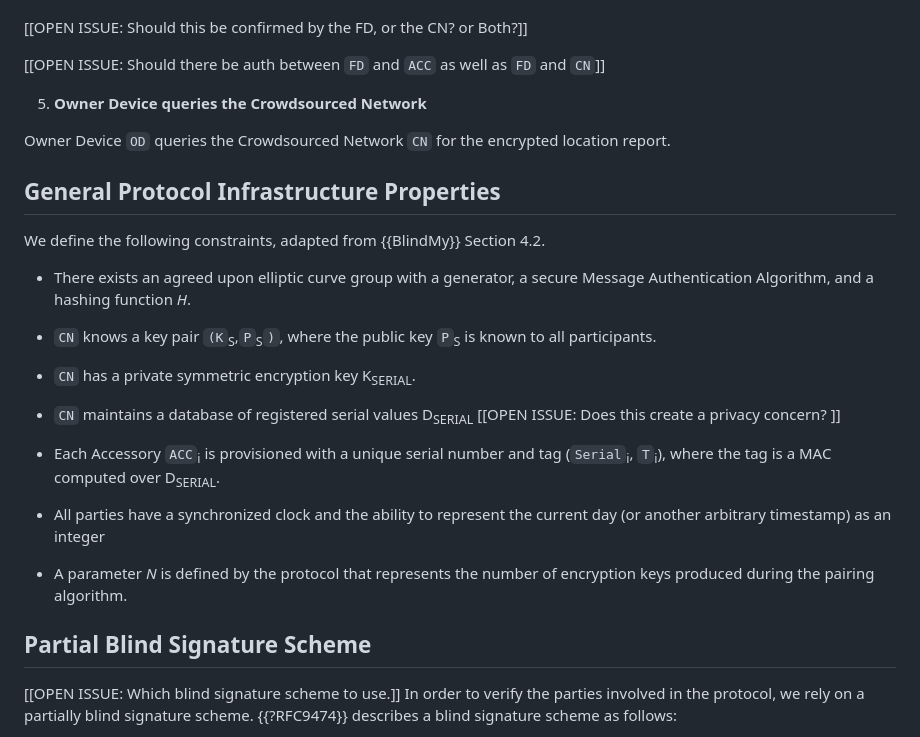
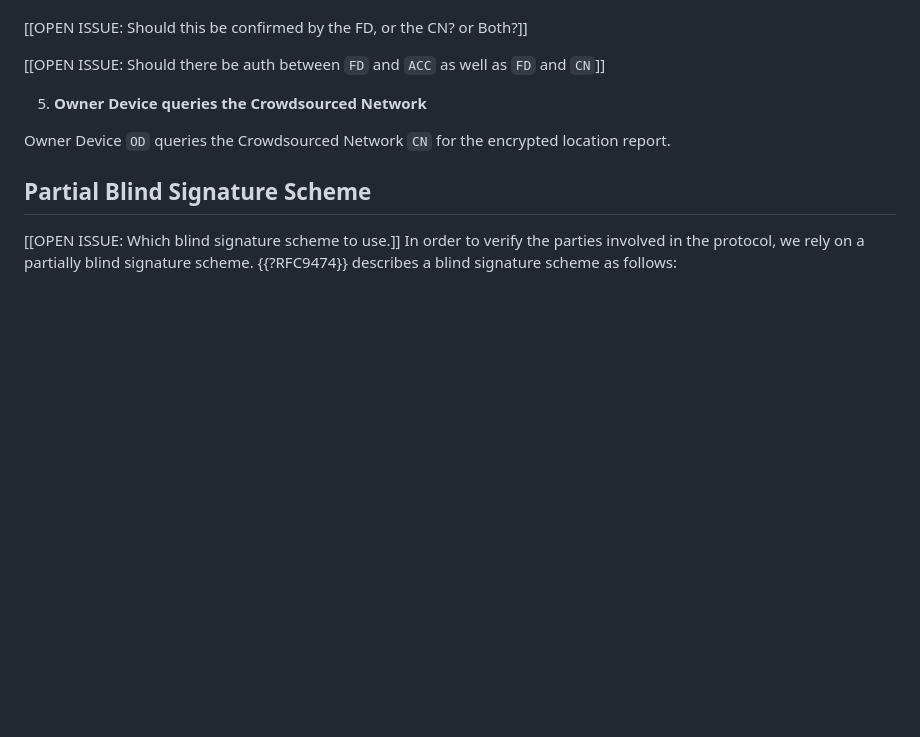
Before and after one commit to ekr/draft-fossaceca-dult-finding, a Markdown page: draft-fossaceca-dult-finding.md, the part around the change. Drawn GitHub-style; blank space fills up the shorter version.

Commit message:
Remove the protocol infrastructure properties. These is detail from BlindMy that isn't relevant in the protocol sketch we supply here.

```diff
--- a/draft-fossaceca-dult-finding.md
+++ b/draft-fossaceca-dult-finding.md
@@ -548,30 +548,6 @@ Finder Device `FD` receives a Bluetooth packet, and uploads a location report to
 Owner Device `OD` queries the Crowdsourced Network `CN` for the encrypted location report.
 
 
-## General Protocol Infrastructure Properties
-
-We define the following constraints, adapted from {{BlindMy}} Section 4.2.
-
-- There exists an agreed upon elliptic curve group with a generator,
-a secure Message Authentication Algorithm, and a hashing
-function *H*.
-
-- `CN` knows a key pair `(K`<sub>S</sub>,`P`<sub>S</sub>`)`, where the public key
-`P`<sub>S</sub> is known to all participants.
-
-- `CN` has a private symmetric encryption key K<sub>SERIAL</sub>.
-
-- `CN` maintains a database of registered serial values D<sub>SERIAL</sub>
-[[OPEN ISSUE: Does this create a privacy concern? ]]
-
--  Each Accessory `ACC`<sub>i</sub> is provisioned with a unique
-   serial number and tag (`Serial`<sub>i</sub>, `T`<sub>i</sub>),
-   where the tag is a MAC computed over D<sub>SERIAL</sub>.
-
-- All parties have a synchronized clock and the ability to represent the current day (or another arbitrary timestamp) as an integer
-
-- A parameter *N* is defined by the protocol that represents the number of encryption keys produced during the pairing algorithm.
-
 ## Partial Blind Signature Scheme
 
 [[OPEN ISSUE: Which blind signature scheme to use.]]
```
